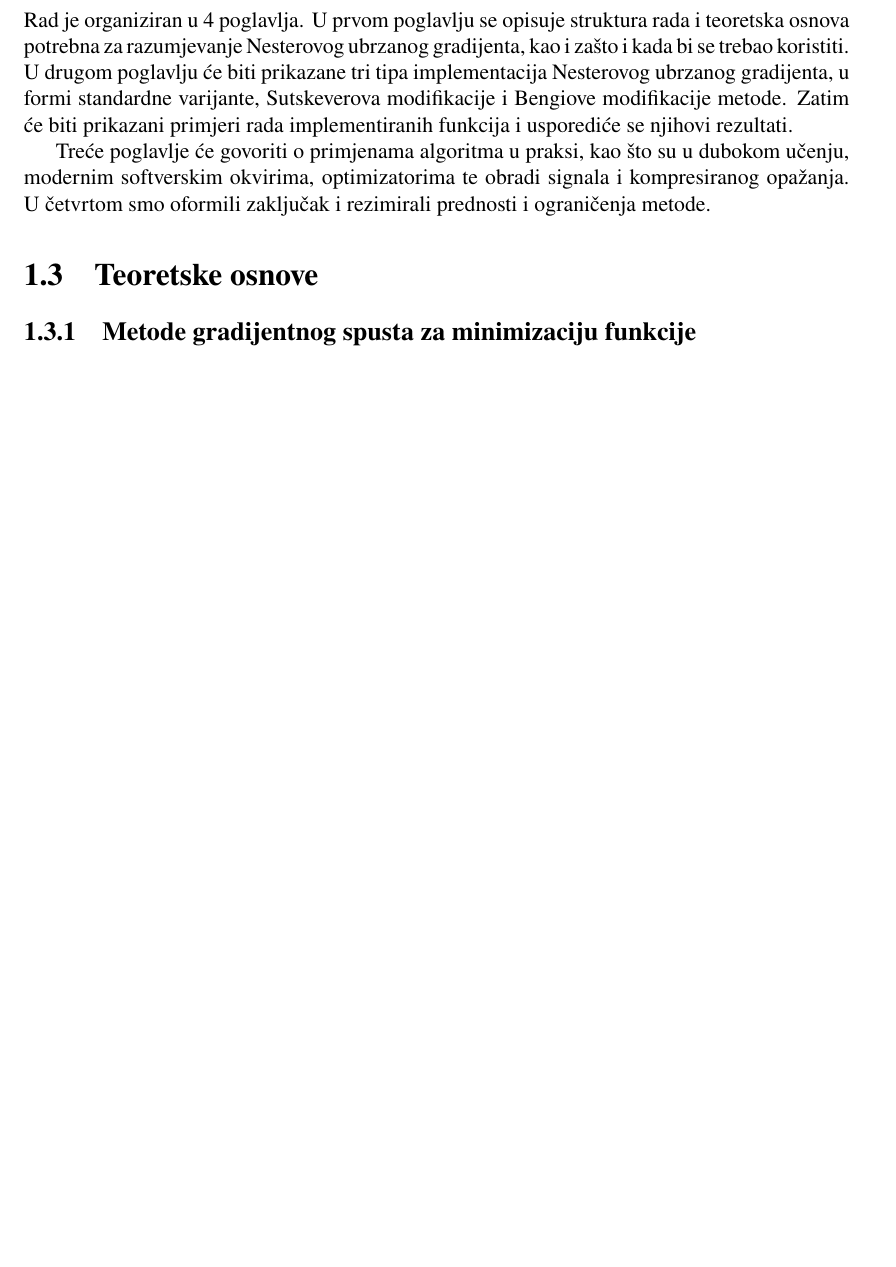
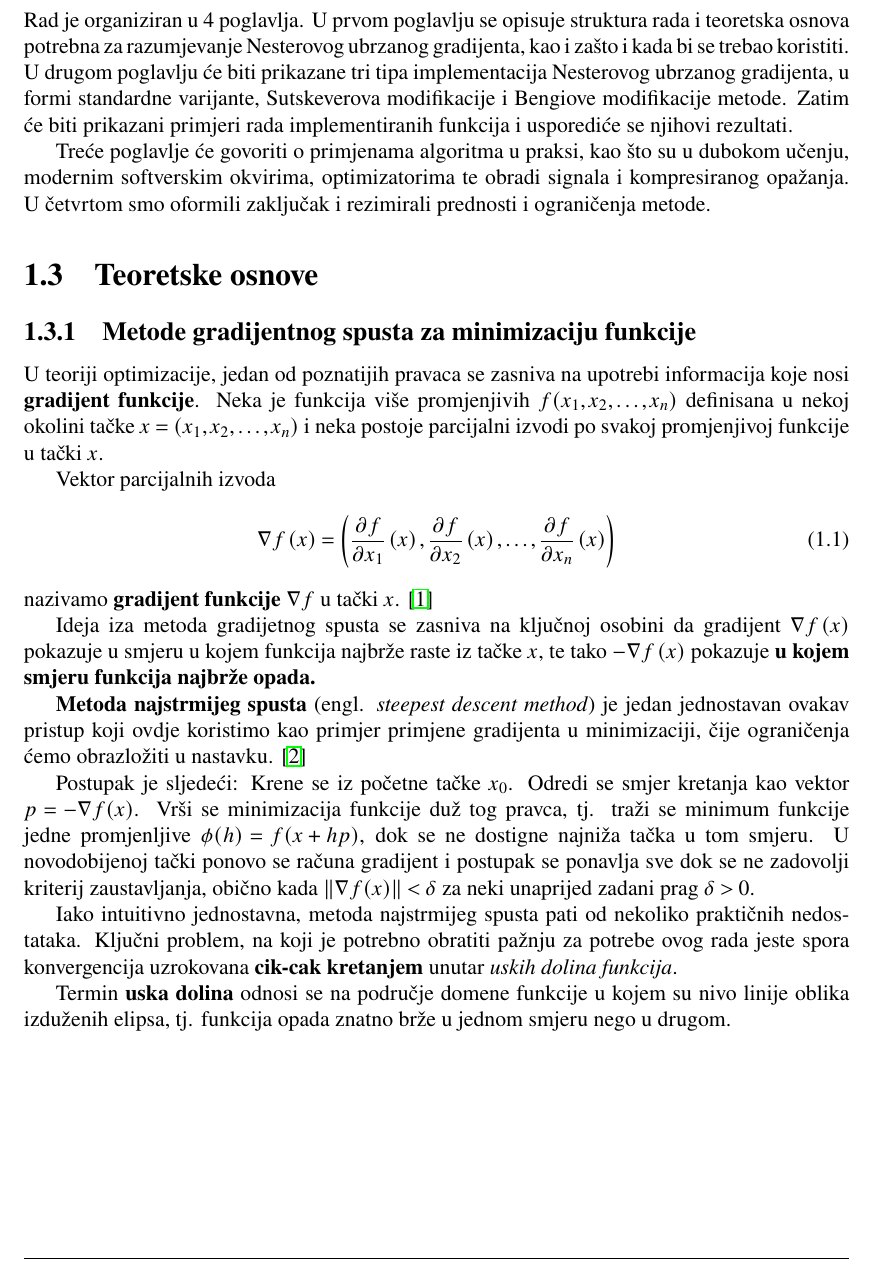
Before and after one commit to astaffz/nesterov-accelerated-gradient, a LaTeX book (paper/Seminarski_rad_NA_Mustafic_Ljutika.tex, which reads paper/CHAPTERS/p1_uvod.tex): part of page 7 of 23 before the commit and part of page 7 of 25 after it, cut so that both start at the same text, the shorter picture padded with empty space. Compiled offline with pdfLaTeX.

Commit message:
Major28:22 uvod.tex Definise bolji uvod

```diff
--- a/paper/CHAPTERS/p1_uvod.tex
+++ b/paper/CHAPTERS/p1_uvod.tex
@@ -57,3 +49,27 @@ U četvrtom smo oformili zaključak i rezimirali prednosti i ograničenja metode
 \section{Teoretske osnove}
 
 \subsection{Metode gradijentnog spusta za minimizaciju funkcije}
+U teoriji optimizacije, jedan od poznatijih pravaca se zasniva na upotrebi informacija koje nosi \textbf{gradijent funkcije}.
+Neka je funkcija više promjenjivih ${f(x_1,x_2,\dots,x_n)}$ definisana u nekoj okolini tačke
+$x = \left(x_1,x_2,\ldots,x_n\right)$ i neka postoje parcijalni izvodi po svakoj promjenjivoj funkcije u tački $x$.
+
+Vektor parcijalnih izvoda
+\begin{equation}
+    \nabla f\left(x\right) = \left(\frac{\partial f}{\partial x_1}\left(x\right), \frac{\partial f}{\partial x_2}\left(x\right), \ldots, \frac{\partial f}{\partial x_n}\left(x\right)\right)
+\end{equation}
+nazivamo \textbf{gradijent funkcije} $\nabla f$ u tački $x$. \cite{mujic2025}
+
+Ideja iza metoda gradijetnog spusta se zasniva na ključnoj osobini da gradijent $\nabla f\left(x\right)$ pokazuje u smjeru u kojem funkcija najbrže raste iz tačke $x$,
+te tako $-\nabla f\left(x\right)$ pokazuje \textbf{u kojem smjeru funkcija najbrže opada.}
+
+
+\textbf{Metoda najstrmijeg spusta} (engl. \textit{steepest descent method}) je jedan jednostavan ovakav pristup koji ovdje koristimo kao primjer primjene gradijenta u minimizaciji, čije ograničenja ćemo obrazložiti u nastavku. \cite{juric2018}
+
+
+Postupak je sljedeći: Krene se iz početne tačke $x_0$. Odredi se smjer kretanja kao vektor $p = -\nabla f(x)$. Vrši se minimizacija funkcije duž tog pravca, tj. traži se minimum funkcije jedne promjenljive $\phi(h) = f(x + hp)$, dok se ne dostigne najniža tačka u tom smjeru.
+U novodobijenoj tački ponovo se računa gradijent i postupak se ponavlja sve dok se ne zadovolji kriterij zaustavljanja, obično kada $\|\nabla f(x)\| < \delta$ za neki unaprijed zadani prag $\delta > 0$.
+
+Iako intuitivno jednostavna, metoda najstrmijeg spusta pati od nekoliko praktičnih nedostataka.
+Ključni problem, na koji je potrebno obratiti pažnju za potrebe ovog rada jeste spora konvergencija uzrokovana \textbf{cik-cak kretanjem} unutar \textit{uskih dolina funkcija}.
+
+Termin \textbf{uska dolina} odnosi se na područje domene funkcije u kojem su nivo linije oblika izduženih elipsa, tj. funkcija opada znatno brže u jednom smjeru nego u drugom.
@@ -60,6 +80,13 @@ U četvrtom smo oformili zaključak i rezimirali prednosti i ograničenja metode
+    \label{fig:steep_val}
+\end{figure}
+
+Upravo ova ograničenja motivišu razvoj naprednijih metoda koje na bolji način iskorištavaju informacije o dosadašnjem toku optimizacije.
+
+
 \subsection{Metode gradijentnog spusta sa momentumom}
 Jedno od prvih poboljšanja klasičnog gradijentnog metoda predstavlja metod momentuma, koji je uveo Boris Polyak.
 Osnovna ideja ovog pristupa jeste da se pri ažuriranju iteracija ne koristi samo trenutna vrijednost gradijenta, već i informacija o prethodnom kretanju algoritma.
+
 
 \begin{equation}
     v_{t+1} = \mu v_t - \varepsilon \nabla  f(\theta _t)
```
Also changed, not shown: paper/BIB/literatura.bib (+1 -1 lines), paper/CHAPTERS/p2_implementacija_algoritma.tex (+2 -2 lines), paper/DIJAGRAMI/steep_valley_contour.png (added), paper/CHAPTERS/p1_uvod.tex (33 more changed lines), 2 other files.
